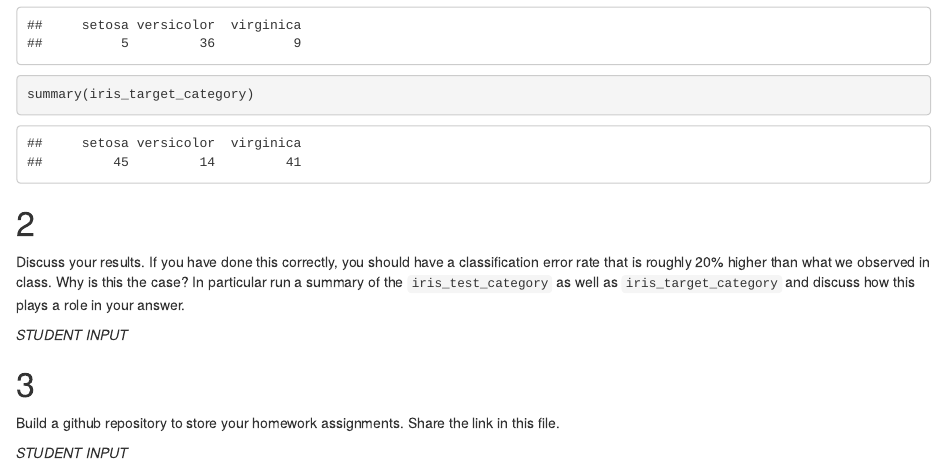
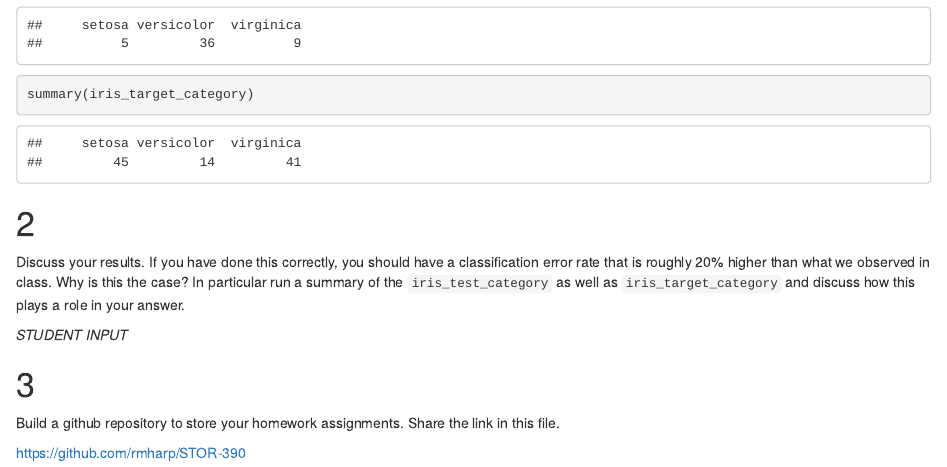
Before and after one commit to rmharp/STOR-390, an R Markdown document (Homework 2/HW2.Rmd): the page in a window 1100 px wide, from 740 px down. Rendered offline with R 4.5, knitr and Pandoc, with nearby package versions.

Commit message:
Add files via upload

```diff
--- a/Homework 2/HW2.Rmd
+++ b/Homework 2/HW2.Rmd
@@ -57,4 +57,4 @@ Discuss your results.  If you have done this correctly, you should have a classi
 
 Build a github repository to store your homework assignments.  Share the link in this file.
 
-*STUDENT INPUT*
+https://github.com/rmharp/STOR-390
```
